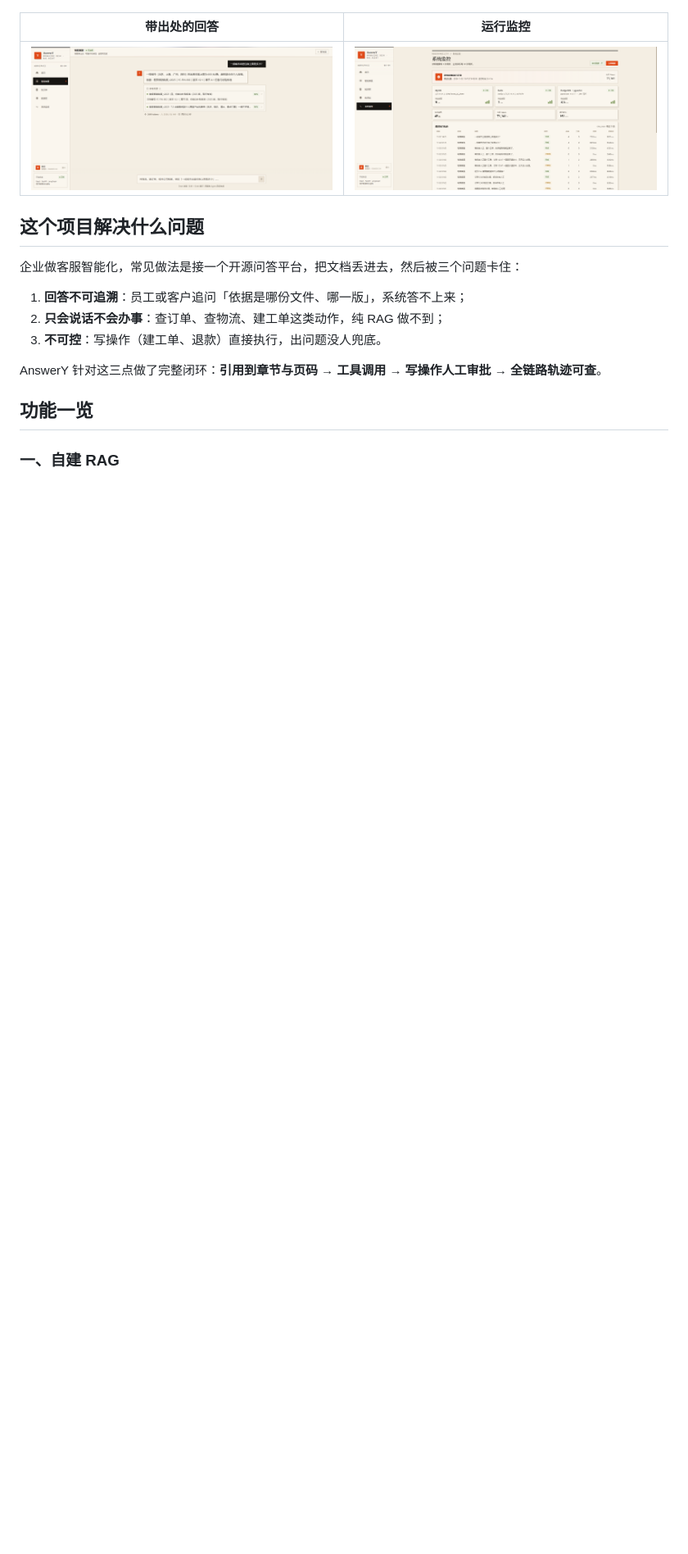
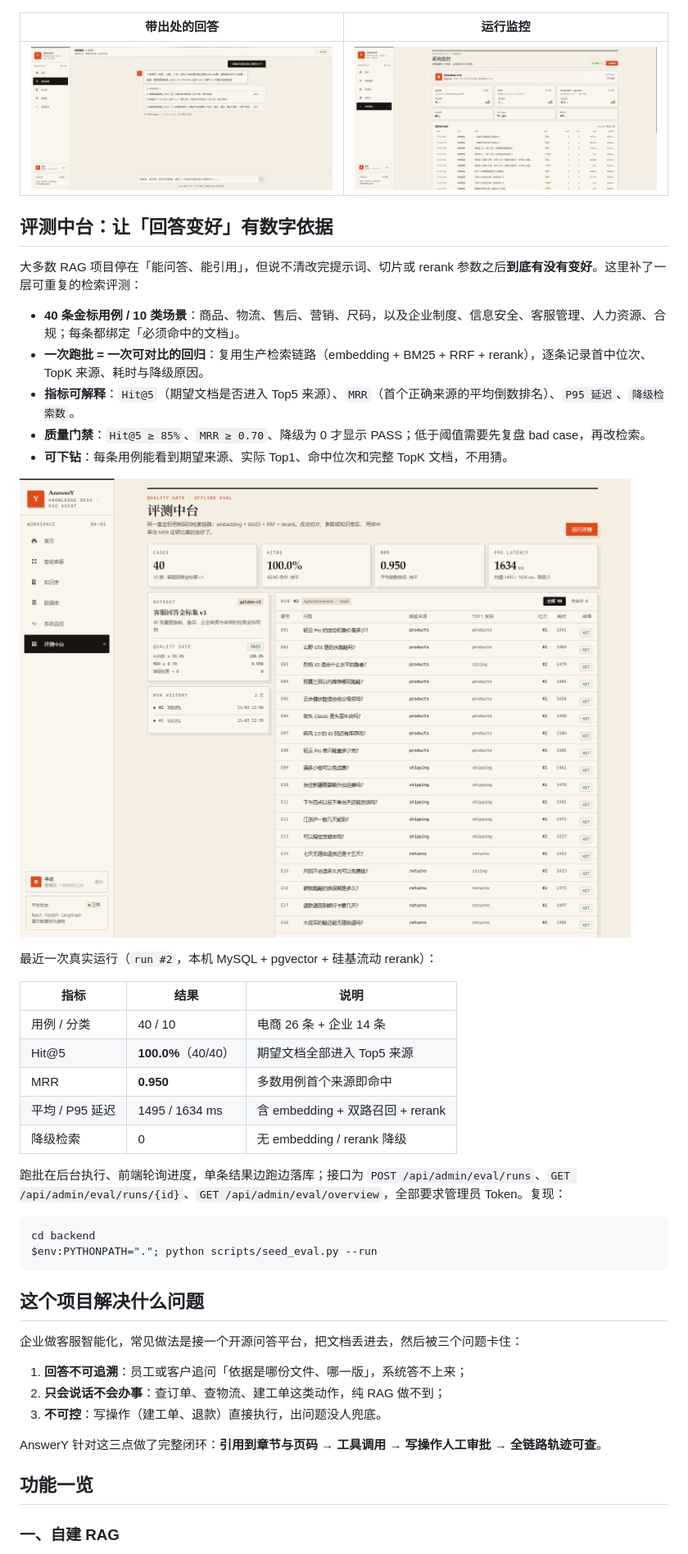
Before and after one commit to ninestarlink/answery, a Markdown page: README.md, the part around one of its changes. Shown at 82% size. Drawn GitHub-style; pictures changed too: docs/screenshots/05-eval.png (added); blank space fills up the shorter version.

````diff
--- a/README.md
+++ b/README.md
@@ -15,6 +15,35 @@
 | 带出处的回答 | 运行监控 |
 | --- | --- |
 | ![带出处的回答](docs/screenshots/03-answer.png) | ![运行监控](docs/screenshots/04-monitor.png) |
+
+## 评测中台：让「回答变好」有数字依据
+
+大多数 RAG 项目停在「能问答、能引用」，但说不清改完提示词、切片或 rerank 参数之后**到底有没有变好**。这里补了一层可重复的检索评测：
+
+- **40 条金标用例 / 10 类场景**：商品、物流、售后、营销、尺码，以及企业制度、信息安全、客服管理、人力资源、合规；每条都绑定「必须命中的文档」。
+- **一次跑批 = 一次可对比的回归**：复用生产检索链路（embedding + BM25 + RRF + rerank），逐条记录首中位次、TopK 来源、耗时与降级原因。
+- **指标可解释**：`Hit@5`（期望文档是否进入 Top5 来源）、`MRR`（首个正确来源的平均倒数排名）、`P95 延迟`、`降级检索数`。
+- **质量门禁**：`Hit@5 ≥ 85%`、`MRR ≥ 0.70`、降级为 0 才显示 PASS；低于阈值需要先复盘 bad case，再改检索。
+- **可下钻**：每条用例能看到期望来源、实际 Top1、命中位次和完整 TopK 文档，不用猜。
+
+![评测中台](docs/screenshots/05-eval.png)
+
+最近一次真实运行（`run #2`，本机 MySQL + pgvector + 硅基流动 rerank）：
+
+| 指标 | 结果 | 说明 |
+| --- | --- | --- |
+| 用例 / 分类 | 40 / 10 | 电商 26 条 + 企业 14 条 |
+| Hit@5 | **100.0%**（40/40） | 期望文档全部进入 Top5 来源 |
+| MRR | **0.950** | 多数用例首个来源即命中 |
+| 平均 / P95 延迟 | 1495 / 1634 ms | 含 embedding + 双路召回 + rerank |
+| 降级检索 | 0 | 无 embedding / rerank 降级 |
+
+跑批在后台执行、前端轮询进度，单条结果边跑边落库；接口为 `POST /api/admin/eval/runs`、`GET /api/admin/eval/runs/{id}`、`GET /api/admin/eval/overview`，全部要求管理员 Token。复现：
+
+```bash
+cd backend
+$env:PYTHONPATH="."; python scripts/seed_eval.py --run
+```
 
 ## 这个项目解决什么问题
 
````
Also changed, not shown: other parts of README.md (+14 -4 lines), 13 other files.
